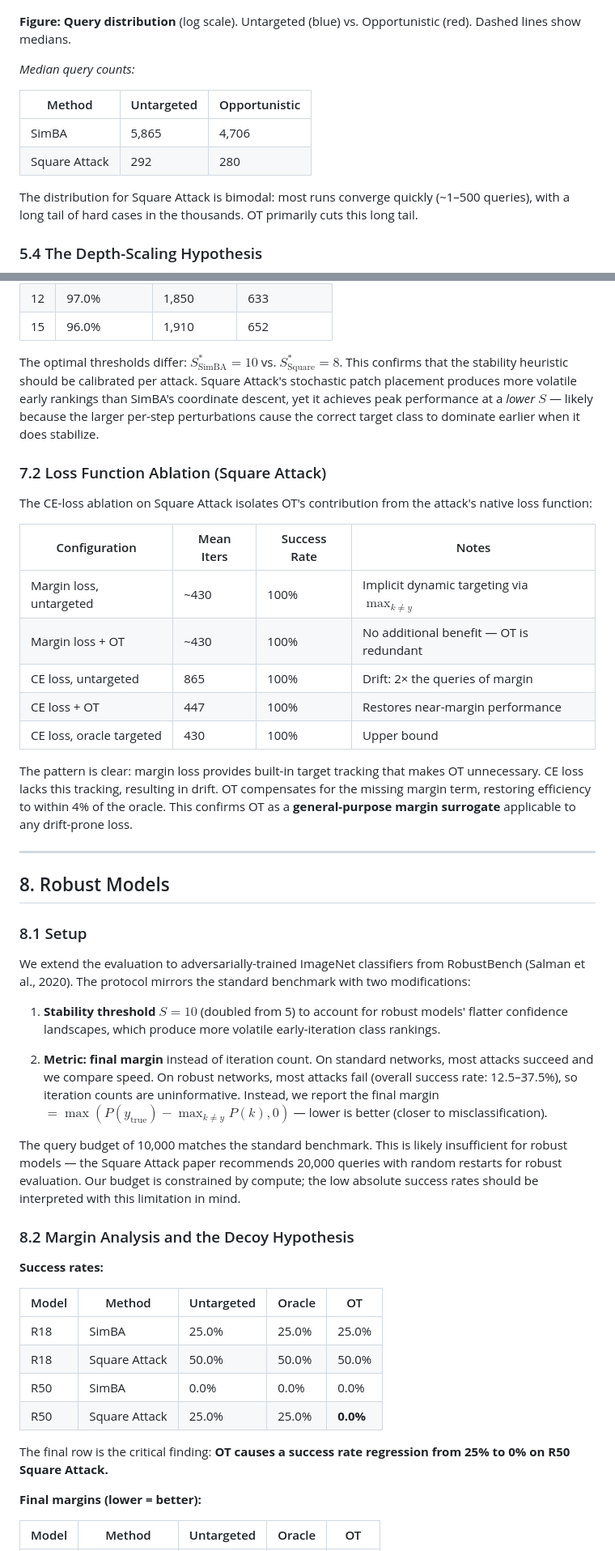
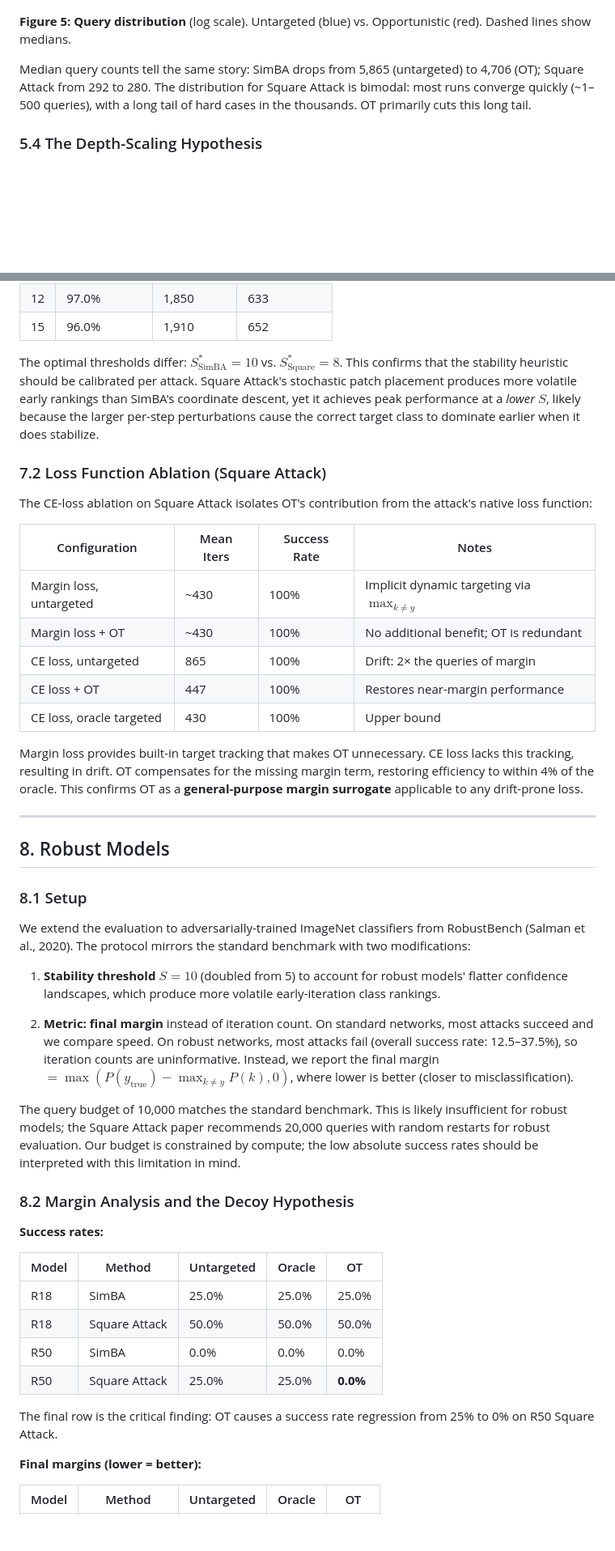
Before and after one commit to FlorentTariolle/Opportunistic-Adversarial-Attacks, a Markdown page: paper_draft.md, 2 parts joined by grey strips. Shown at 81% size. Rendered like a GitHub page; blank space fills up the shorter version.

```diff
--- a/paper_draft.md
+++ b/paper_draft.md
@@ -255,16 +250,9 @@ For SimBA, OT reduces mean iterations by 14.3%, landing within 2% of the oracle.
 
 ![Violin](results/figures/standard/fig_violin.png)
 
-**Figure: Query distribution** (log scale). Untargeted (blue) vs. Opportunistic (red). Dashed lines show medians.
+**Figure 5: Query distribution** (log scale). Untargeted (blue) vs. Opportunistic (red). Dashed lines show medians.
 
-*Median query counts:*
-
-| Method | Untargeted | Opportunistic |
-| -------- | ----------- | --------------- |
-| SimBA | 5,865 | 4,706 |
-| Square Attack | 292 | 280 |
-
-The distribution for Square Attack is bimodal: most runs converge quickly (~1–500 queries), with a long tail of hard cases in the thousands. OT primarily cuts this long tail.
+Median query counts tell the same story: SimBA drops from 5,865 (untargeted) to 4,706 (OT); Square Attack from 292 to 280. The distribution for Square Attack is bimodal: most runs converge quickly (~1–500 queries), with a long tail of hard cases in the thousands. OT primarily cuts this long tail.
 
 ### 5.4 The Depth-Scaling Hypothesis
 
@@ -404,7 +375,7 @@ We sweep $S \in \{2, 3, 5, 8, 10, 12, 15\}$ independently for both attacks on st
 | 12 | 97.0% | 1,850 | 633 |
 | 15 | 96.0% | 1,910 | 652 |
 
-The optimal thresholds differ: $S^*_{\text{SimBA}} = 10$ vs. $S^*_{\text{Square}} = 8$. This confirms that the stability heuristic should be calibrated per attack. Square Attack's stochastic patch placement produces more volatile early rankings than SimBA's coordinate descent, yet it achieves peak performance at a *lower* $S$ — likely because the larger per-step perturbations cause the correct target class to dominate earlier when it does stabilize.
+The optimal thresholds differ: $S^*_{\text{SimBA}} = 10$ vs. $S^*_{\text{Square}} = 8$. This confirms that the stability heuristic should be calibrated per attack. Square Attack's stochastic patch placement produces more volatile early rankings than SimBA's coordinate descent, yet it achieves peak performance at a *lower* $S$, likely because the larger per-step perturbations cause the correct target class to dominate earlier when it does stabilize.
 
 ### 7.2 Loss Function Ablation (Square Attack)
 
@@ -413,12 +384,12 @@ The CE-loss ablation on Square Attack isolates OT's contribution from the attack
 | Configuration | Mean Iters | Success Rate | Notes |
 | -------------- | ----------- | ------------- | ------- |
 | Margin loss, untargeted | ~430 | 100% | Implicit dynamic targeting via $\max_{k \neq y}$ |
-| Margin loss + OT | ~430 | 100% | No additional benefit — OT is redundant |
+| Margin loss + OT | ~430 | 100% | No additional benefit; OT is redundant |
 | CE loss, untargeted | 865 | 100% | Drift: 2× the queries of margin |
 | CE loss + OT | 447 | 100% | Restores near-margin performance |
 | CE loss, oracle targeted | 430 | 100% | Upper bound |
 
-The pattern is clear: margin loss provides built-in target tracking that makes OT unnecessary. CE loss lacks this tracking, resulting in drift. OT compensates for the missing margin term, restoring efficiency to within 4% of the oracle. This confirms OT as a **general-purpose margin surrogate** applicable to any drift-prone loss.
+Margin loss provides built-in target tracking that makes OT unnecessary. CE loss lacks this tracking, resulting in drift. OT compensates for the missing margin term, restoring efficiency to within 4% of the oracle. This confirms OT as a **general-purpose margin surrogate** applicable to any drift-prone loss.
 
 ---
 
@@ -430,9 +401,9 @@ We extend the evaluation to adversarially-trained ImageNet classifiers from Robu
 
 1. **Stability threshold $S = 10$** (doubled from 5) to account for robust models' flatter confidence landscapes, which produce more volatile early-iteration class rankings.
 
-2. **Metric: final margin** instead of iteration count. On standard networks, most attacks succeed and we compare speed. On robust networks, most attacks fail (overall success rate: 12.5–37.5%), so iteration counts are uninformative. Instead, we report the final margin $= \max(P(y_{\text{true}}) - \max_{k \neq y} P(k), 0)$ — lower is better (closer to misclassification).
+2. **Metric: final margin** instead of iteration count. On standard networks, most attacks succeed and we compare speed. On robust networks, most attacks fail (overall success rate: 12.5–37.5%), so iteration counts are uninformative. Instead, we report the final margin $= \max(P(y_{\text{true}}) - \max_{k \neq y} P(k), 0)$, where lower is better (closer to misclassification).
 
-The query budget of 10,000 matches the standard benchmark. This is likely insufficient for robust models — the Square Attack paper recommends 20,000 queries with random restarts for robust evaluation. Our budget is constrained by compute; the low absolute success rates should be interpreted with this limitation in mind.
+The query budget of 10,000 matches the standard benchmark. This is likely insufficient for robust models; the Square Attack paper recommends 20,000 queries with random restarts for robust evaluation. Our budget is constrained by compute; the low absolute success rates should be interpreted with this limitation in mind.
 
 ### 8.2 Margin Analysis and the Decoy Hypothesis
 
@@ -445,7 +416,7 @@ The query budget of 10,000 matches the standard benchmark. This is likely insuff
 | R50 | SimBA | 0.0% | 0.0% | 0.0% |
 | R50 | Square Attack | 25.0% | 25.0% | **0.0%** |
 
-The final row is the critical finding: **OT causes a success rate regression from 25% to 0% on R50 Square Attack.**
+The final row is the critical finding: OT causes a success rate regression from 25% to 0% on R50 Square Attack.
 
 **Final margins (lower = better):**
 
```
Also changed, not shown: other parts of paper_draft.md (+43 -65 lines).
